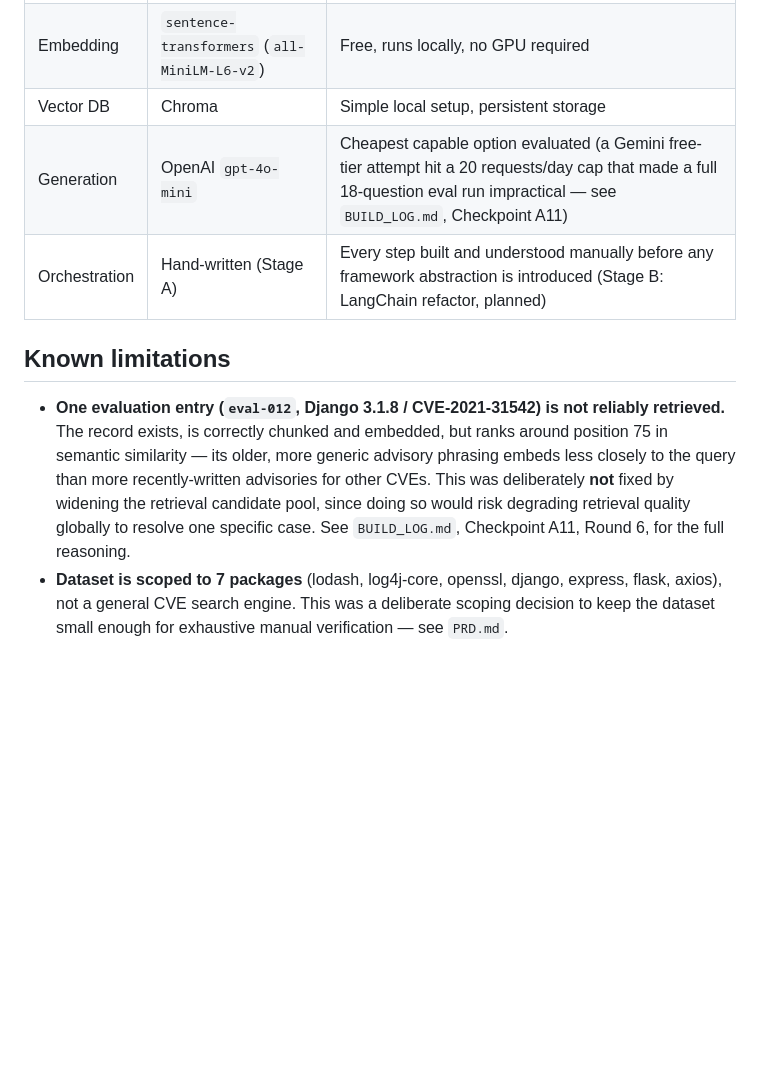
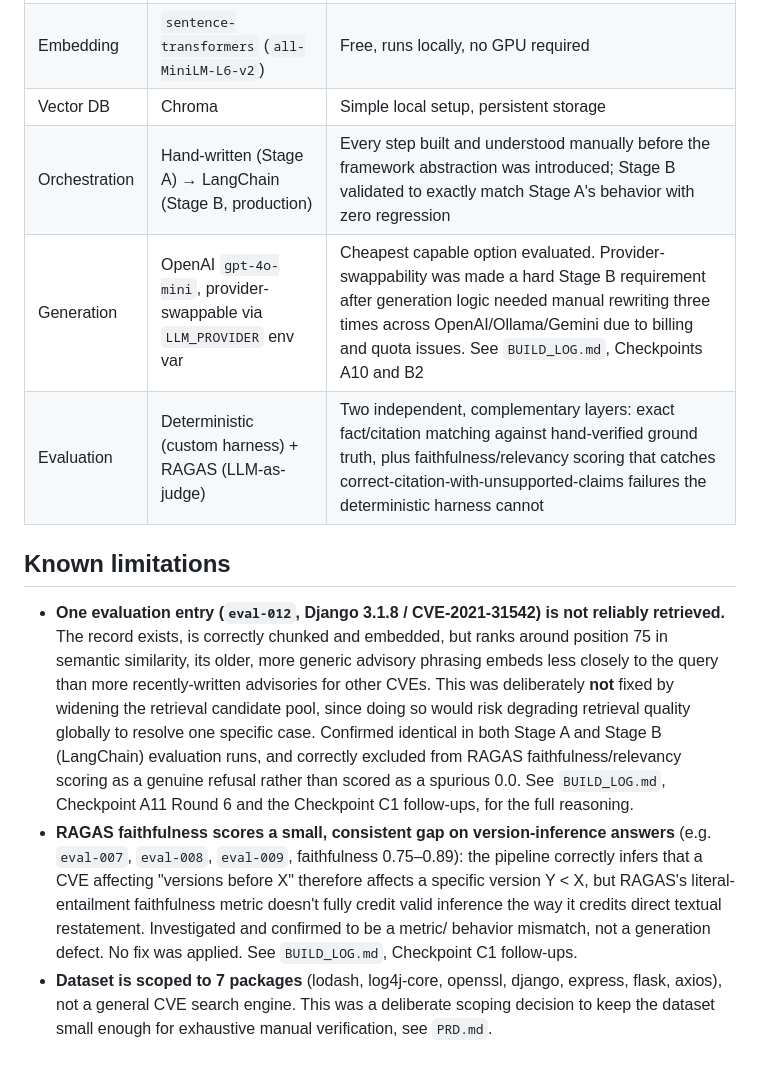
Before and after one commit to SoumyaXD/Sentinel, a Markdown page: docs/ARCHITECTURE.md, the part around one of its changes. Drawn GitHub-style; blank space fills up the shorter version.

```diff
--- a/docs/ARCHITECTURE.md
+++ b/docs/ARCHITECTURE.md
@@ -163,20 +198,33 @@ sentinel/
 | Data sources | NVD API 2.0, OSV.dev API | Free, authoritative, no auth required for OSV |
 | Embedding | `sentence-transformers` (`all-MiniLM-L6-v2`) | Free, runs locally, no GPU required |
 | Vector DB | Chroma | Simple local setup, persistent storage |
-| Generation | OpenAI `gpt-4o-mini` | Cheapest capable option evaluated (a Gemini free-tier attempt hit a 20 requests/day cap that made a full 18-question eval run impractical — see `BUILD_LOG.md`, Checkpoint A11) |
-| Orchestration | Hand-written (Stage A) | Every step built and understood manually before any framework abstraction is introduced (Stage B: LangChain refactor, planned) |
+| Orchestration | Hand-written (Stage A) → LangChain (Stage B, production) | Every step built and understood manually before the framework abstraction was introduced; Stage B validated to exactly match Stage A's behavior with zero regression |
+| Generation | OpenAI `gpt-4o-mini`, provider-swappable via `LLM_PROVIDER` env var | Cheapest capable option evaluated. Provider-swappability was made a hard Stage B requirement after generation logic needed manual rewriting three times across OpenAI/Ollama/Gemini due to billing and quota issues. See `BUILD_LOG.md`, Checkpoints A10 and B2 |
+| Evaluation | Deterministic (custom harness) + RAGAS (LLM-as-judge) | Two independent, complementary layers: exact fact/citation matching against hand-verified ground truth, plus faithfulness/relevancy scoring that catches correct-citation-with-unsupported-claims failures the deterministic harness cannot |
 
 ## Known limitations
 
 - **One evaluation entry (`eval-012`, Django 3.1.8 / CVE-2021-31542) is not
-  reliably retrieved.** The record exists, is correctly chunked and embedded,
-  but ranks around position 75 in semantic similarity — its older, more
-  generic advisory phrasing embeds less closely to the query than more
-  recently-written advisories for other CVEs. This was deliberately **not**
-  fixed by widening the retrieval candidate pool, since doing so would risk
-  degrading retrieval quality globally to resolve one specific case. See
-  `BUILD_LOG.md`, Checkpoint A11, Round 6, for the full reasoning.
+reliably retrieved.** The record exists, is correctly chunked and embedded,
+but ranks around position 75 in semantic similarity, its older, more
+generic advisory phrasing embeds less closely to the query than more
+recently-written advisories for other CVEs. This was deliberately **not**
+fixed by widening the retrieval candidate pool, since doing so would risk
+degrading retrieval quality globally to resolve one specific case. Confirmed
+identical in both Stage A and Stage B (LangChain) evaluation runs, and
+correctly excluded from RAGAS faithfulness/relevancy scoring as a genuine
+refusal rather than scored as a spurious 0.0. See `BUILD_LOG.md`,
+Checkpoint A11 Round 6 and the Checkpoint C1 follow-ups, for the full
+reasoning.
+- **RAGAS faithfulness scores a small, consistent gap on version-inference
+answers** (e.g. `eval-007`, `eval-008`, `eval-009`, faithfulness 0.75–0.89):
+the pipeline correctly infers that a CVE affecting "versions before X"
+therefore affects a specific version Y < X, but RAGAS's literal-entailment
+faithfulness metric doesn't fully credit valid inference the way it credits
+direct textual restatement. Investigated and confirmed to be a metric/
+behavior mismatch, not a generation defect. No fix was applied. See
+`BUILD_LOG.md`, Checkpoint C1 follow-ups.
 - **Dataset is scoped to 7 packages** (lodash, log4j-core, openssl, django,
-  express, flask, axios), not a general CVE search engine. This was a
-  deliberate scoping decision to keep the dataset small enough for exhaustive
-  manual verification — see `PRD.md`.
+express, flask, axios), not a general CVE search engine. This was a
+deliberate scoping decision to keep the dataset small enough for exhaustive
+manual verification, see `PRD.md`.
```
Also changed, not shown: other parts of docs/ARCHITECTURE.md (+119 -84 lines).
